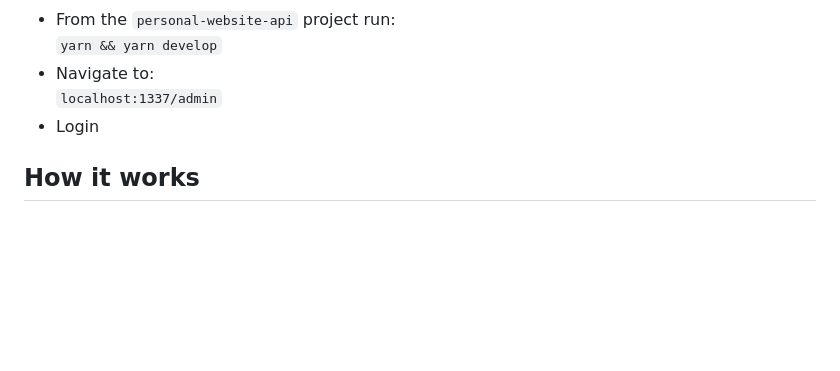
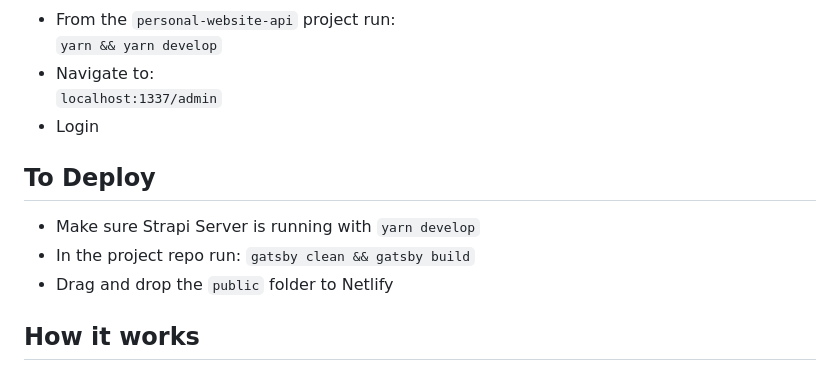
Before and after one commit to dmatis/darrenmatis.com-gatsby, a Markdown page: README.md, the part around the change. GitHub-like rendering; blank space fills up the shorter version.

```diff
--- a/README.md
+++ b/README.md
@@ -16,6 +16,11 @@
 `localhost:1337/admin`
 * Login
 
+## To Deploy
+* Make sure Strapi Server is running with `yarn develop`
+* In the project repo run: `gatsby clean && gatsby build`
+* Drag and drop the `public` folder to Netlify
+
 ## How it works
 * Site is statically generated using GatsbyJS
 * Data is managed and fetched from a Headless CMS ([Strapi.io](https://strapi.io/))
```
Also changed, not shown: src/assets/hero-img-bw.png (added), 7 other files.
